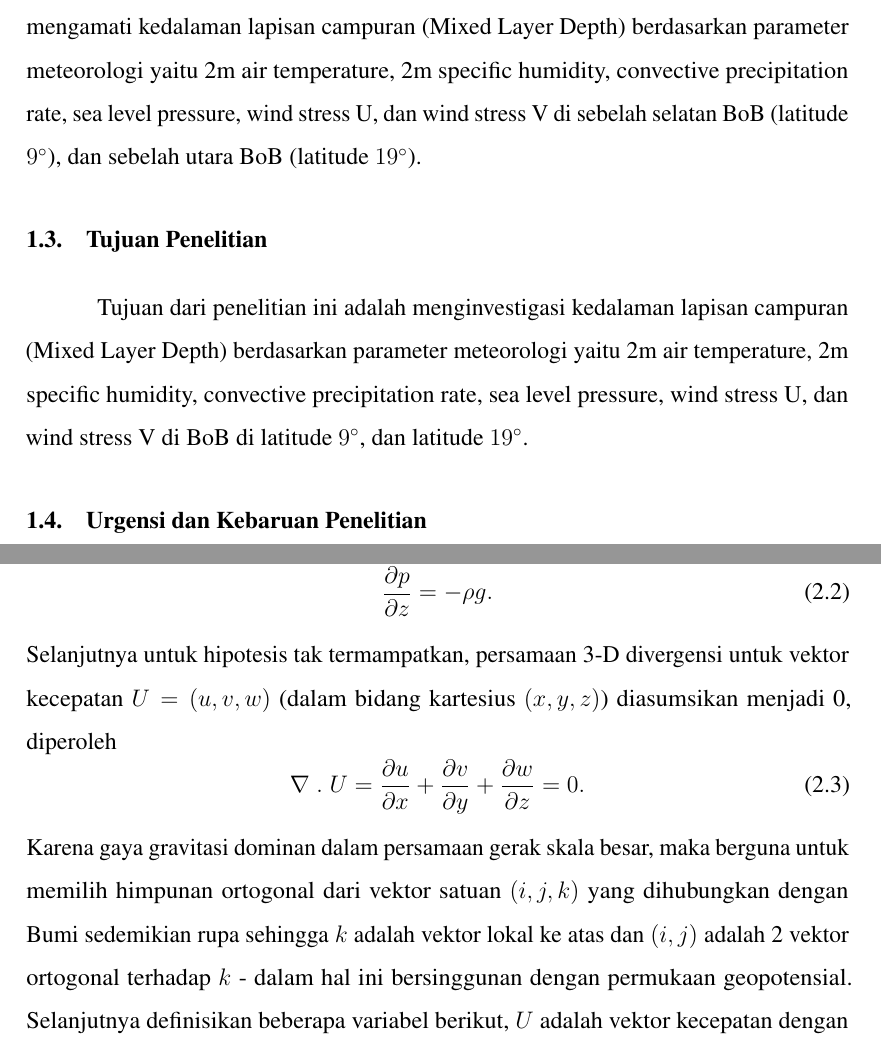
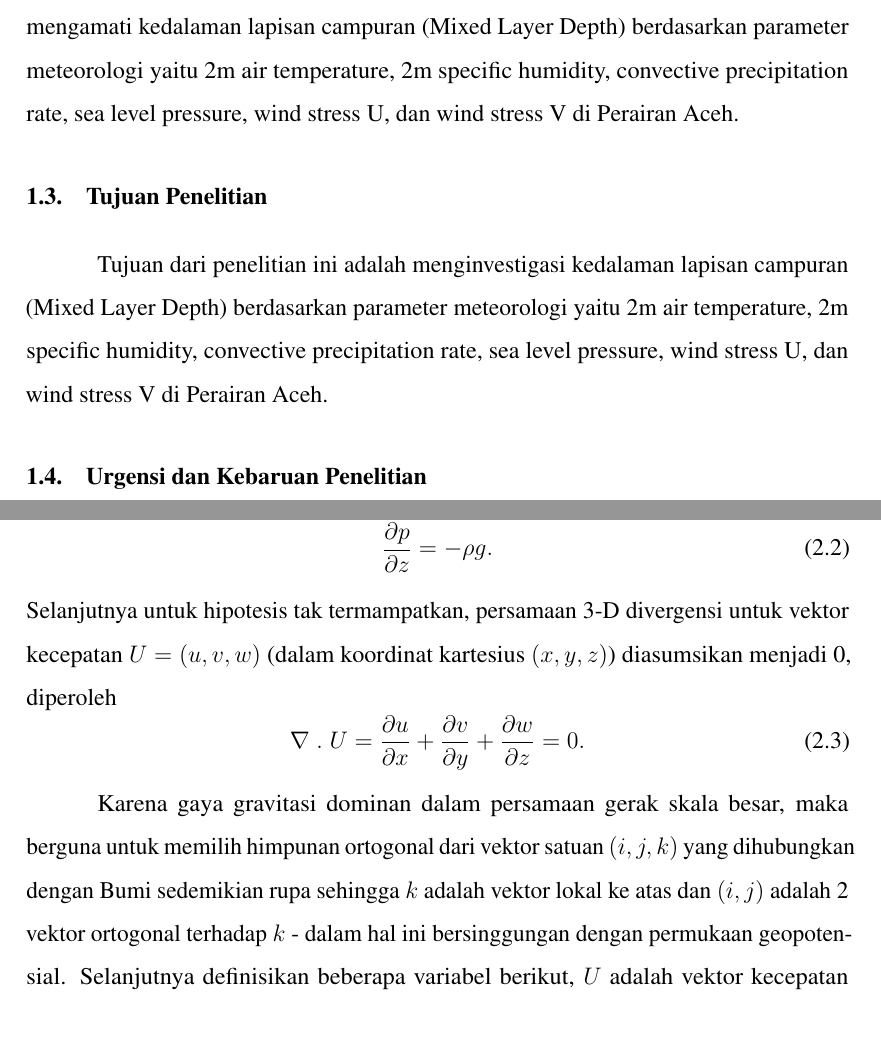
Before and after one commit to hidayatmn378/MyThesis, a LaTeX thesis (thesis.tex, which reads contents/07-Bab1.tex, contents/08-Bab2.tex): two parts of pages 12 and 16 of 31, joined at a grey line, cut so that both start at the same text. Compiled offline with pdfLaTeX.

Commit message:
modified contents

```diff
--- a/contents/07-Bab1.tex
+++ b/contents/07-Bab1.tex
@@ -19,11 +19,11 @@
 	Perubahan yang diamati pada kedalaman lapisan campuran (MLD) dengan jelas membatasi rezim utara-selatan yang berbeda dengan $15^\circ$LU sebagai garis lintang pembatas. Utara dari garis lintang ini MLD tetap dangkal ($\sim$20 m) hampir sepanjang tahun tanpa menunjukkan musim yang berarti. Kurangnya musim menunjukkan bahwa air salinitas rendah, yang selalu ada di Teluk utara, mengontrol stabilitas dan MLD. Penyegaran musim dingin yang diamati didorong oleh curah hujan musim dingin dan debit sungai terkait, yang didorong ke lepas pantai di bawah sirkulasi yang berlaku. Stratifikasi yang dihasilkan begitu kuat sehingga bahkan pendinginan $4^\circ$C pada suhu permukaan laut (SST) selama musim dingin tidak dapat memulai pencampuran konvektif. Sebaliknya, wilayah selatan menunjukkan variabilitas semi-tahunan yang kuat dengan MLD yang dalam selama musim panas dan musim dingin dan MLD yang dangkal selama musim semi dan musim gugur. MLD dangkal di musim semi dan musim gugur dihasilkan dari pemanasan primer dan sekunder yang terkait dengan peningkatan radiasi matahari yang masuk dan angin yang lebih ringan selama periode ini. Lapisan campuran yang dalam selama musim panas dihasilkan dari dua proses: peningkatan kekuatan angin dan intrusi air salinitas tinggi yang berasal dari Laut Arab \shortcite{Narvekar2006}.
 
 	\section[Rumusan Masalah]{Rumusan Masalah}
-	Berdasarkan uraian pada latar belakang, Penelitian tesis ini bertujuan untuk mengamati kedalaman lapisan campuran (Mixed Layer Depth)  berdasarkan parameter meteorologi yaitu 2m air temperature, 2m specific humidity, convective precipitation rate, sea level pressure, wind stress U, dan wind stress V di sebelah selatan BoB (latitude $9^\circ$), dan sebelah utara BoB (latitude $19^\circ$).
+	Berdasarkan uraian pada latar belakang, Penelitian tesis ini bertujuan untuk mengamati kedalaman lapisan campuran (Mixed Layer Depth)  berdasarkan parameter meteorologi yaitu 2m air temperature, 2m specific humidity, convective precipitation rate, sea level pressure, wind stress U, dan wind stress V di Perairan Aceh.
 
 	\section[Tujuan Penelitian]{Tujuan Penelitian}
 
-	Tujuan dari penelitian ini adalah menginvestigasi kedalaman lapisan campuran (Mixed Layer Depth)  berdasarkan parameter meteorologi yaitu 2m air temperature, 2m specific humidity, convective precipitation rate, sea level pressure, wind stress U, dan wind stress V di BoB di latitude $9^\circ$, dan latitude $19^\circ$.
+	Tujuan dari penelitian ini adalah menginvestigasi kedalaman lapisan campuran (Mixed Layer Depth)  berdasarkan parameter meteorologi yaitu 2m air temperature, 2m specific humidity, convective precipitation rate, sea level pressure, wind stress U, dan wind stress V di Perairan Aceh.
 
 	\section[Urgensi dan Kebaruan Penelitian]{Urgensi dan Kebaruan Penelitian}
 
--- a/contents/08-Bab2.tex
+++ b/contents/08-Bab2.tex
@@ -46,11 +46,12 @@
 	\begin{equation}
 		\frac{\partial p}{\partial z} = -\rho g.
 	\end{equation}
-	Selanjutnya untuk hipotesis tak termampatkan, persamaan 3-D divergensi untuk vektor kecepatan $U = (u,v,w)$ (dalam bidang kartesius $(x,y,z)$) diasumsikan menjadi 0, diperoleh
+	Selanjutnya untuk hipotesis tak termampatkan, persamaan 3-D divergensi untuk vektor kecepatan $U = (u,v,w)$ (dalam koordinat kartesius $(x,y,z)$) diasumsikan menjadi 0, diperoleh
 	\begin{equation}
 		\nabla \;.\; U =\frac{\partial u}{\partial x} + \frac{\partial v}{\partial y} + \frac{\partial w}{\partial z} = 0.
 	\end{equation}
-	Karena gaya gravitasi dominan dalam persamaan gerak skala besar, maka berguna untuk memilih himpunan ortogonal dari vektor satuan $(i,j,k)$ yang dihubungkan dengan Bumi sedemikian rupa sehingga $k$ adalah vektor lokal ke atas dan $(i,j)$ adalah 2 vektor ortogonal terhadap $k$ - dalam hal ini bersinggunan dengan permukaan geopotensial. Selanjutnya definisikan beberapa variabel berikut, $U$ adalah vektor kecepatan dengan $U = U_h + wk$ ($h$ adalah notasi vektor horizontal lokal di atas bidang $(i,j)$), $T$ adalah potensial temperatur, $S$ adalah salinitas, $\rho$ adalah densitas in situ. Bentuk vektor invarian dari persamaan primitif dalam sistem vektor $(i, j, k)$ diberikan oleh persamaan berikut \shortcite{madec_gurvan_2022_6334656},
+
+	Karena gaya gravitasi dominan dalam persamaan gerak skala besar, maka berguna untuk memilih himpunan ortogonal dari vektor satuan $(i,j,k)$ yang dihubungkan dengan Bumi sedemikian rupa sehingga $k$ adalah vektor lokal ke atas dan $(i,j)$ adalah 2 vektor ortogonal terhadap $k$ - dalam hal ini bersinggungan dengan permukaan geopotensial. Selanjutnya definisikan beberapa variabel berikut, $U$ adalah vektor kecepatan dengan $U = U_h + wk$ ($h$ adalah notasi vektor horizontal lokal di atas bidang $(i,j)$), $T$ adalah potensial temperatur, $S$ adalah salinitas, $\rho$ adalah densitas in situ. Bentuk vektor invarian dari persamaan primitif dalam sistem vektor $(i, j, k)$ diberikan oleh persamaan berikut \shortcite{madec_gurvan_2022_6334656},
 
 	- Persamaan kesetimbangan momentum
 	\begin{equation}
```
Also changed, not shown: contents/041-Ringkasan.tex (+1 -1 lines), thesis.pdf.
